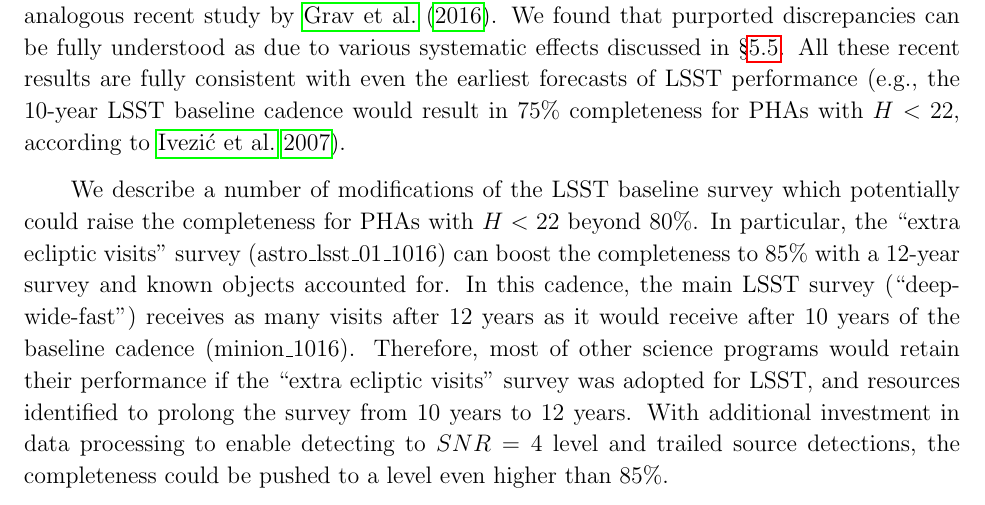
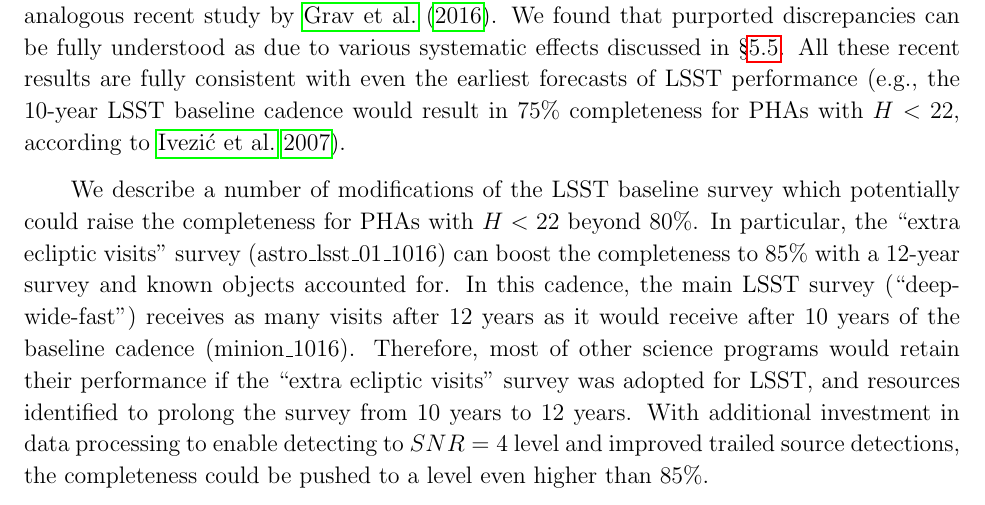
Before and after one commit to lsst-pst/neo_capabilities, a LaTeX paper (neo_capabilities.tex, which reads discussion.tex): part of page 40 of 64, cut so that both start at the same text. Compiled offline with pdfLaTeX.

Commit message:
minor typos

```diff
--- a/discussion.tex
+++ b/discussion.tex
@@ -59,5 +59,5 @@ receives as many visits after 12 years as it would receive after 10 years of the
 baseline cadence (minion\_1016). Therefore, most of other science programs would
 retain their performance if the ``extra ecliptic visits'' survey was adopted for
 LSST, and resources identified to prolong the survey from 10 years to 12 years. With additional
-investment in data processing to enable detecting to $SNR=4$ level and trailed source detections,
+investment in data processing to enable detecting to $SNR=4$ level and improved trailed source detections,
 the completeness could be pushed to a level even higher than 85\%.
```
